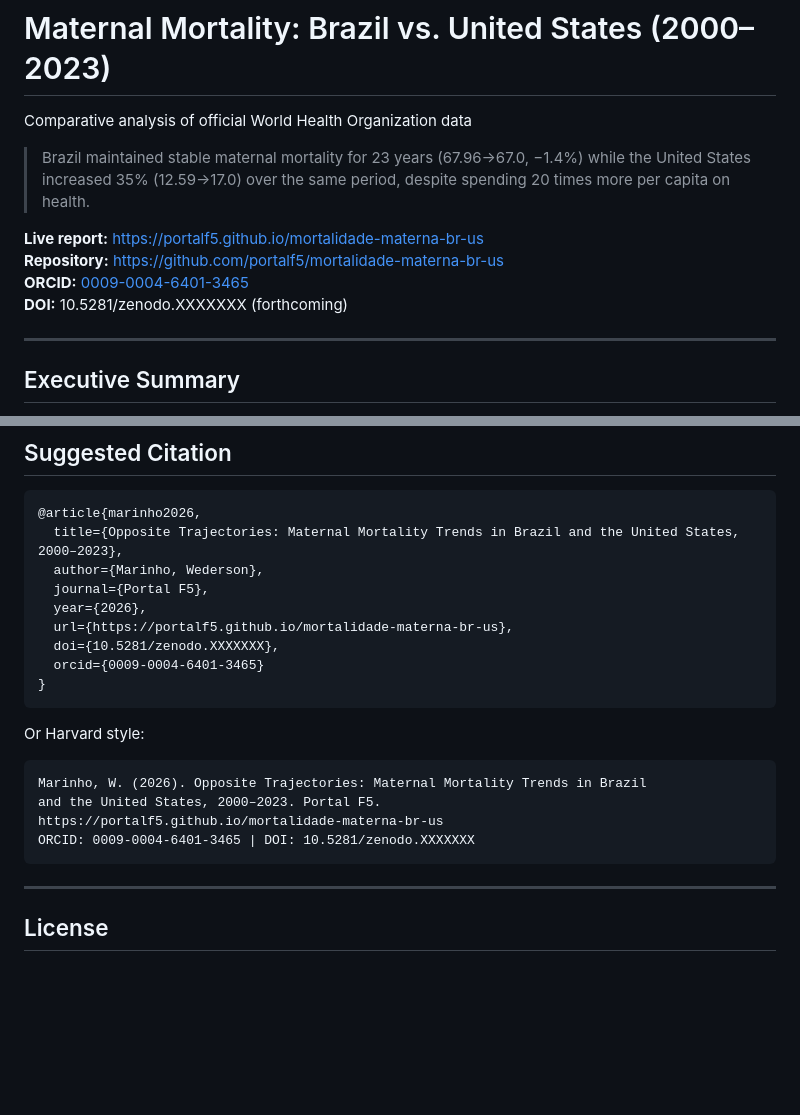
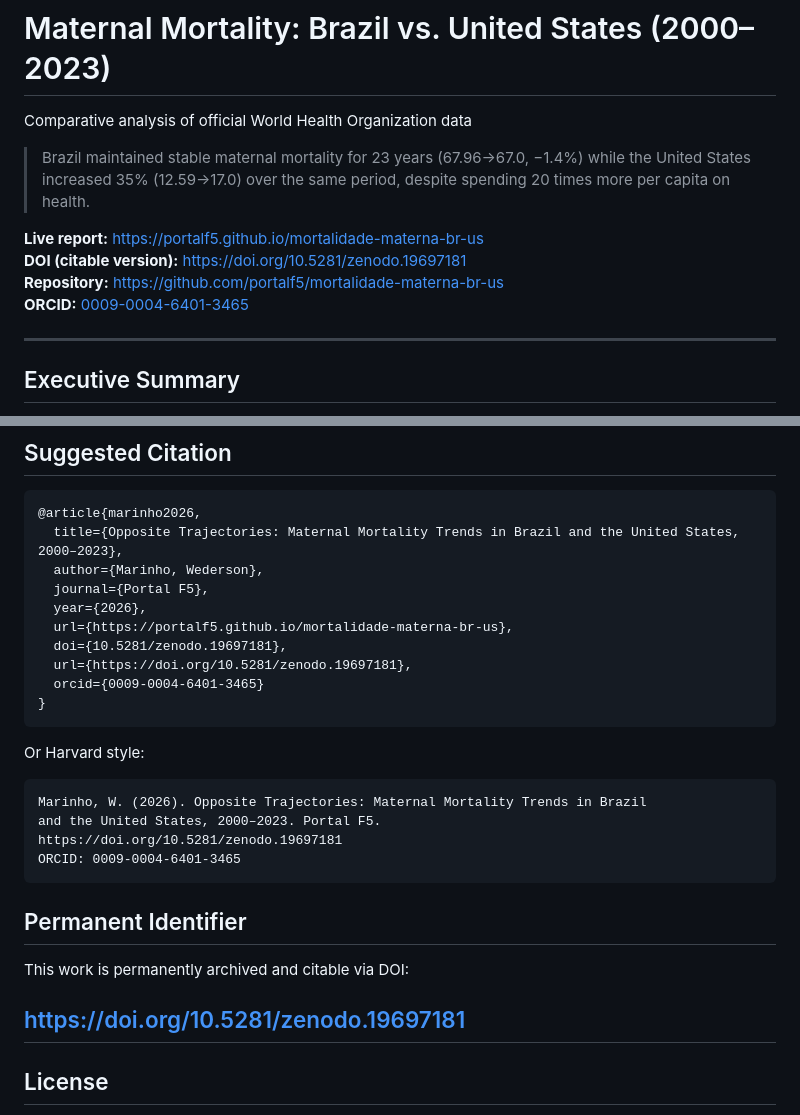
Before and after one commit to portalf5/mortalidade-materna-br-us, a Markdown page: README.md, 2 parts joined by grey strips. Rendered like a GitHub page; blank space fills up the shorter version.

Commit message:
Revise DOI information and add permanent identifier
Updated DOI references and added permanent identifier section.

````diff
--- a/README.md
+++ b/README.md
@@ -5,9 +5,10 @@ Comparative analysis of official World Health Organization data
 > Brazil maintained stable maternal mortality for 23 years (67.96→67.0, −1.4%) while the United States increased 35% (12.59→17.0) over the same period, despite spending 20 times more per capita on health.
 
 **Live report:** https://portalf5.github.io/mortalidade-materna-br-us
+**DOI (citable version):** https://doi.org/10.5281/zenodo.19697181
 **Repository:** https://github.com/portalf5/mortalidade-materna-br-us
 **ORCID:** [0009-0004-6401-3465](https://orcid.org/0009-0004-6401-3465)
-**DOI:** 10.5281/zenodo.XXXXXXX (forthcoming)
+
 
 ---
 
@@ -141,7 +142,8 @@ Seven major policy and public health milestones shaped trajectories during 2000
   journal={Portal F5},
   year={2026},
   url={https://portalf5.github.io/mortalidade-materna-br-us},
-  doi={10.5281/zenodo.XXXXXXX},
+  doi={10.5281/zenodo.19697181},
+  url={https://doi.org/10.5281/zenodo.19697181},
   orcid={0009-0004-6401-3465}
 }
 ```
@@ -150,10 +152,14 @@ Or Harvard style:
 ```
 Marinho, W. (2026). Opposite Trajectories: Maternal Mortality Trends in Brazil
 and the United States, 2000–2023. Portal F5.
-https://portalf5.github.io/mortalidade-materna-br-us
-ORCID: 0009-0004-6401-3465 | DOI: 10.5281/zenodo.XXXXXXX
+https://doi.org/10.5281/zenodo.19697181
+ORCID: 0009-0004-6401-3465
 ```
+## Permanent Identifier
 
+This work is permanently archived and citable via DOI:
+
+https://doi.org/10.5281/zenodo.19697181
 ---
 
 ## License
````
